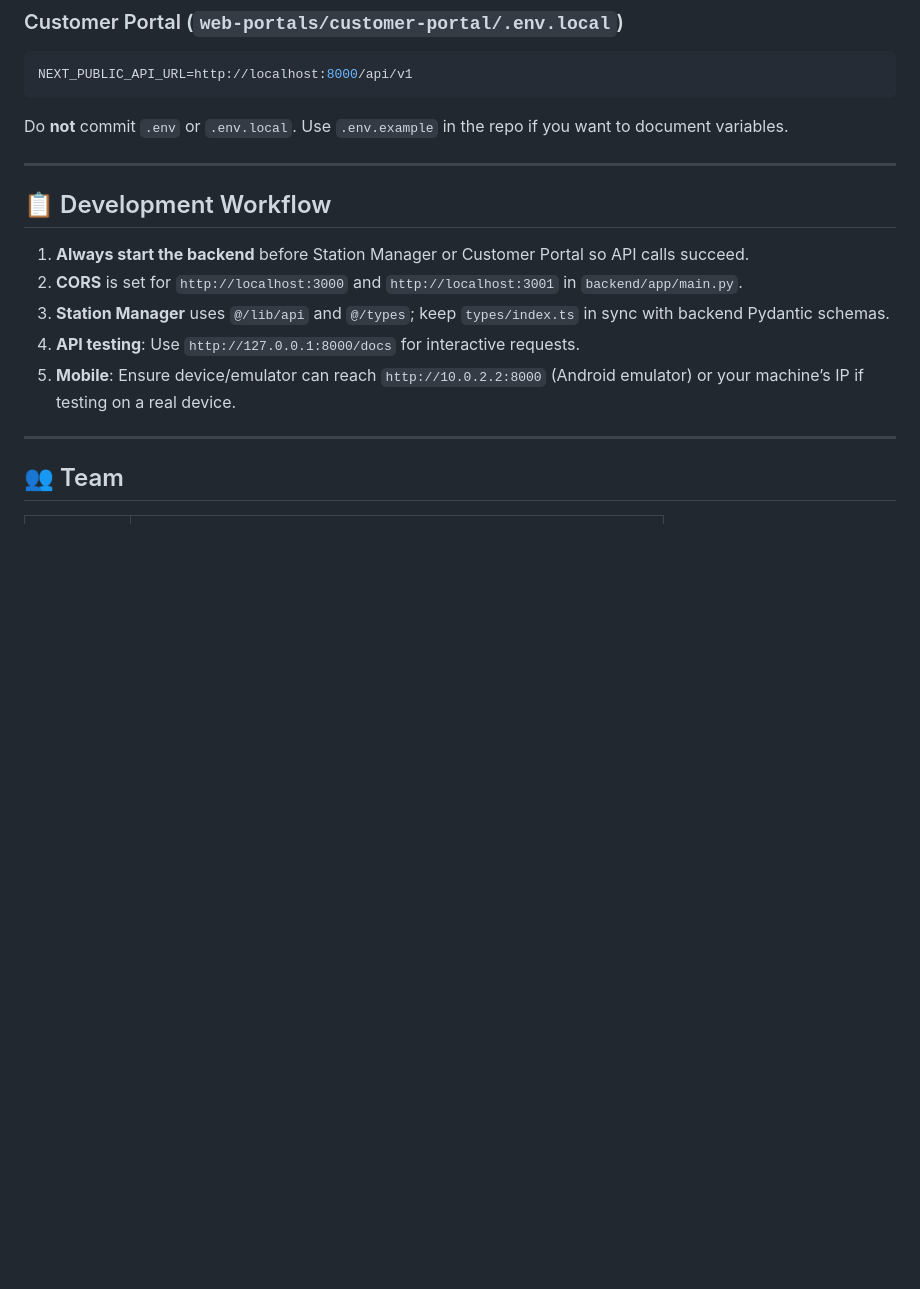
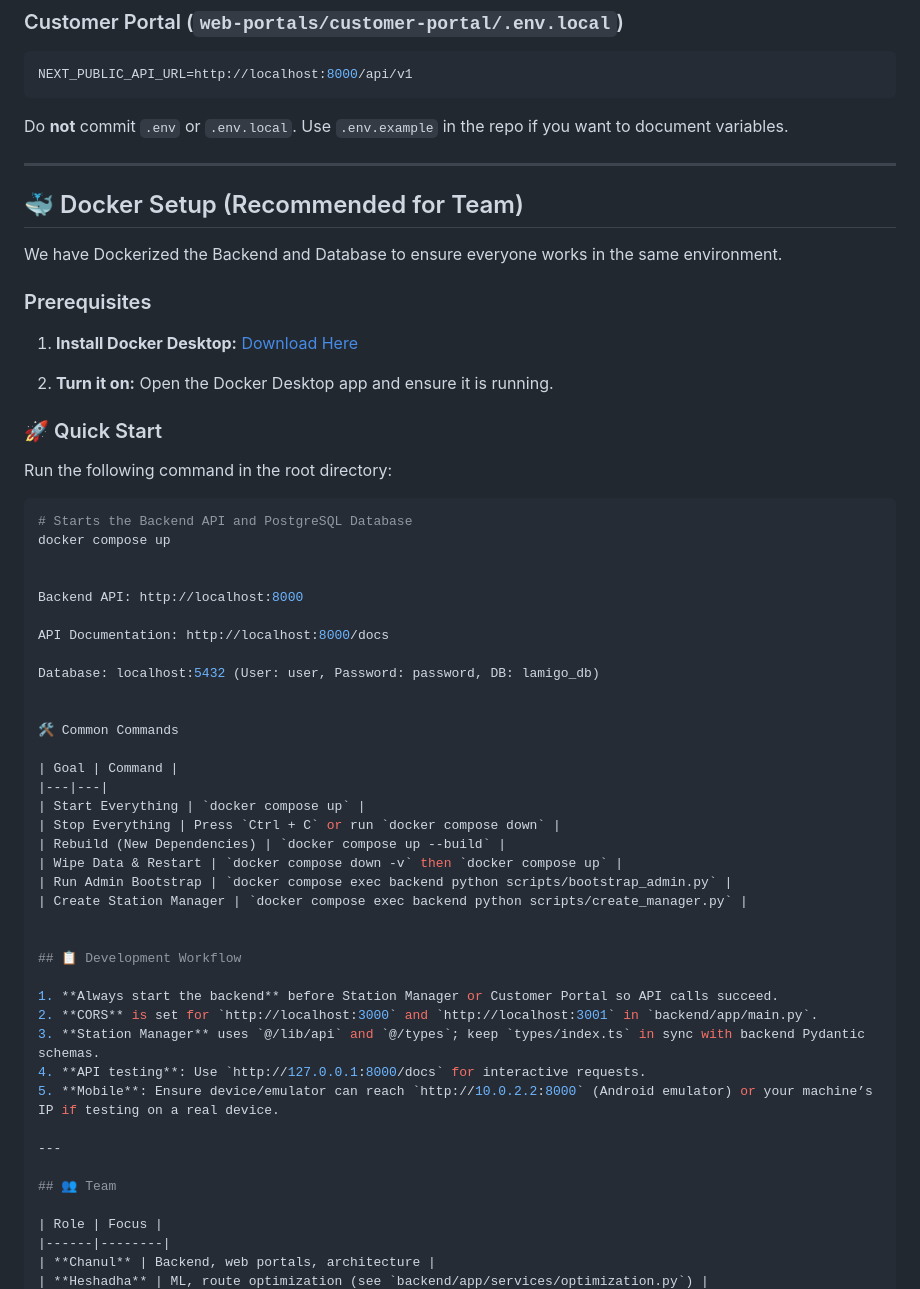
Before and after one commit to chanul26/lamigo-platform, a Markdown page: README.md, the part around the change. Drawn GitHub-style; blank space fills up the shorter version.

Commit message:
ocs: added docker setup and usage instructions to README

````diff
--- a/README.md
+++ b/README.md
@@ -510,6 +510,45 @@ Do **not** commit `.env` or `.env.local`. Use `.env.example` in the repo if you
 
 ---
 
+
+
+
+## 🐳 Docker Setup (Recommended for Team)
+
+We have Dockerized the Backend and Database to ensure everyone works in the same environment.
+
+### Prerequisites
+1.  **Install Docker Desktop:** [Download Here](https://www.docker.com/products/docker-desktop/)
+
+2.  **Turn it on:** Open the Docker Desktop app and ensure it is running.
+
+### 🚀 Quick Start
+Run the following command in the root directory:
+
+```bash
+# Starts the Backend API and PostgreSQL Database
+docker compose up
+
+
+Backend API: http://localhost:8000
+
+API Documentation: http://localhost:8000/docs
+
+Database: localhost:5432 (User: user, Password: password, DB: lamigo_db)
+
+
+🛠 Common Commands
+
+| Goal | Command |
+|---|---|
+| Start Everything | `docker compose up` |
+| Stop Everything | Press `Ctrl + C` or run `docker compose down` |
+| Rebuild (New Dependencies) | `docker compose up --build` |
+| Wipe Data & Restart | `docker compose down -v` then `docker compose up` |
+| Run Admin Bootstrap | `docker compose exec backend python scripts/bootstrap_admin.py` |
+| Create Station Manager | `docker compose exec backend python scripts/create_manager.py` |
+
+
 ## 📋 Development Workflow
 
 1. **Always start the backend** before Station Manager or Customer Portal so API calls succeed.
````
